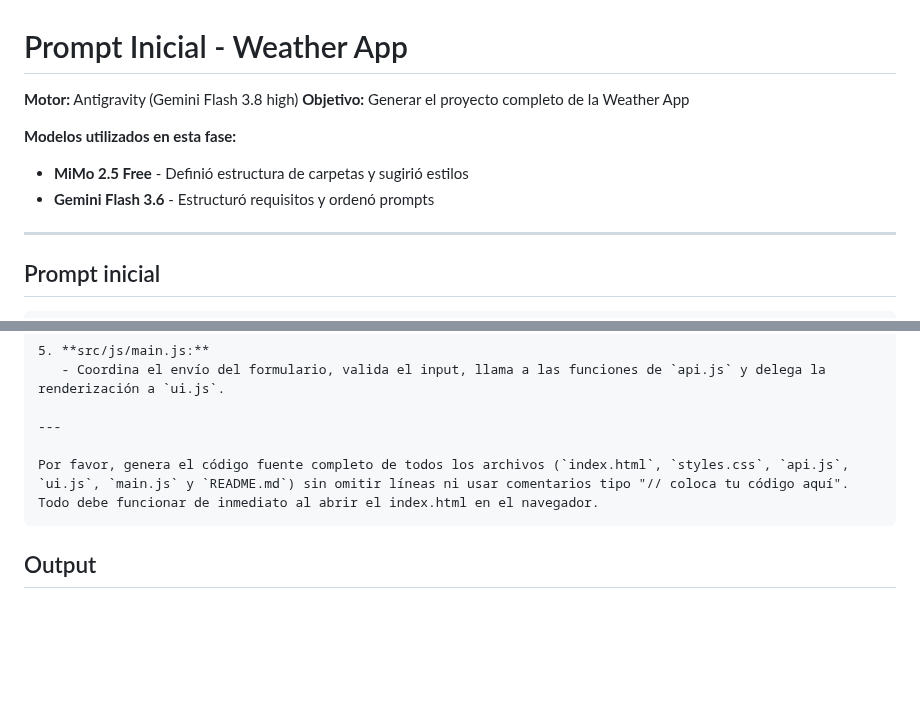
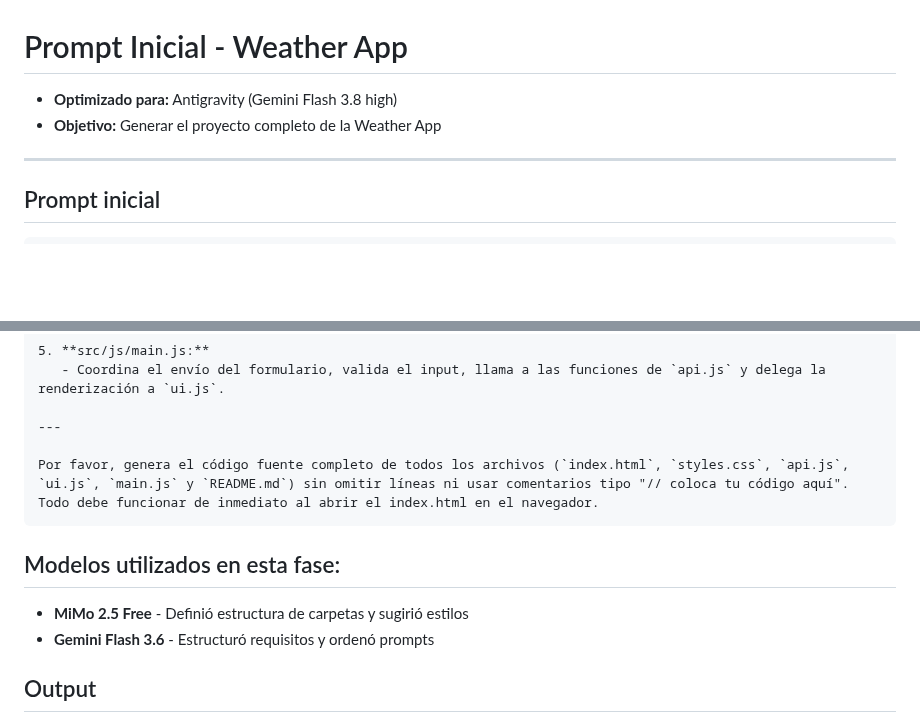
Before and after one commit to MarAlvGEN/AI_MODULE-WHEATER_APP, a Markdown page: prompts/01-prompt-inicial.md, 2 parts joined by grey strips. Rendered like a GitHub page; blank space fills up the shorter version.

Commit message:
Refactor initial prompt for Weather App
Removed duplicate sections and reorganized content in the initial prompt for clarity.

````diff
--- a/prompts/01-prompt-inicial.md
+++ b/prompts/01-prompt-inicial.md
@@ -1,11 +1,7 @@
 # Prompt Inicial - Weather App
 
-**Motor:** Antigravity (Gemini Flash 3.8 high)
-**Objetivo:** Generar el proyecto completo de la Weather App
-
-**Modelos utilizados en esta fase:**
-- **MiMo 2.5 Free** - Definió estructura de carpetas y sugirió estilos
-- **Gemini Flash 3.6** - Estructuró requisitos y ordenó prompts
+- **Optimizado para:** Antigravity (Gemini Flash 3.8 high)
+- **Objetivo:** Generar el proyecto completo de la Weather App
 
 ---
 ## Prompt inicial
@@ -69,6 +65,10 @@ weather-app/
 Por favor, genera el código fuente completo de todos los archivos (`index.html`, `styles.css`, `api.js`, `ui.js`, `main.js` y `README.md`) sin omitir líneas ni usar comentarios tipo "// coloca tu código aquí". Todo debe funcionar de inmediato al abrir el index.html en el navegador.
 ```
 
+## Modelos utilizados en esta fase:
+- **MiMo 2.5 Free** - Definió estructura de carpetas y sugirió estilos
+- **Gemini Flash 3.6** - Estructuró requisitos y ordenó prompts
+
 ## Output
 
 Antigravity generó todos los archivos solicitados directamente en mi computador. Luego de la inspección se determinó que la aplicación quedó con 1 bug lógico y 1 bug visual.
````
